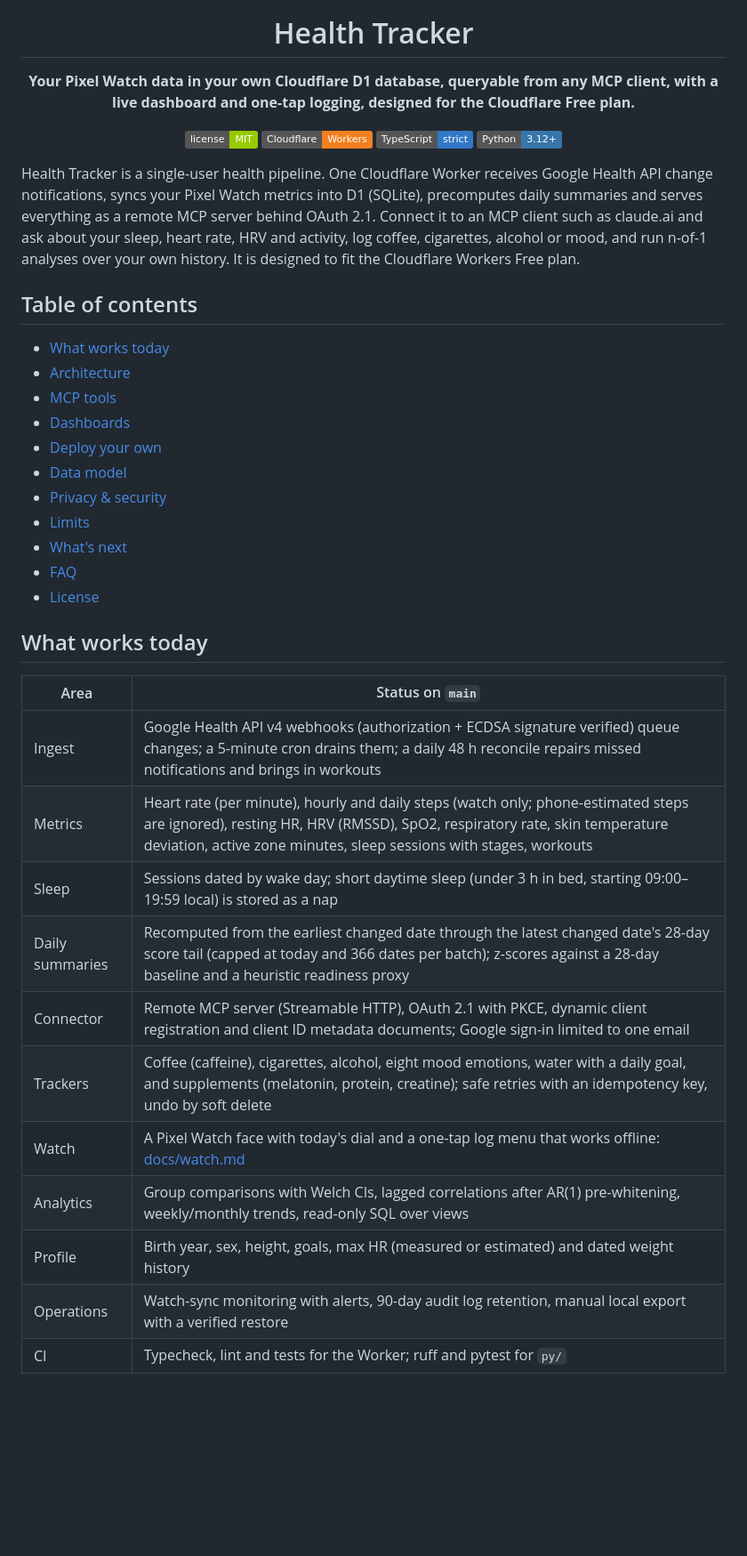
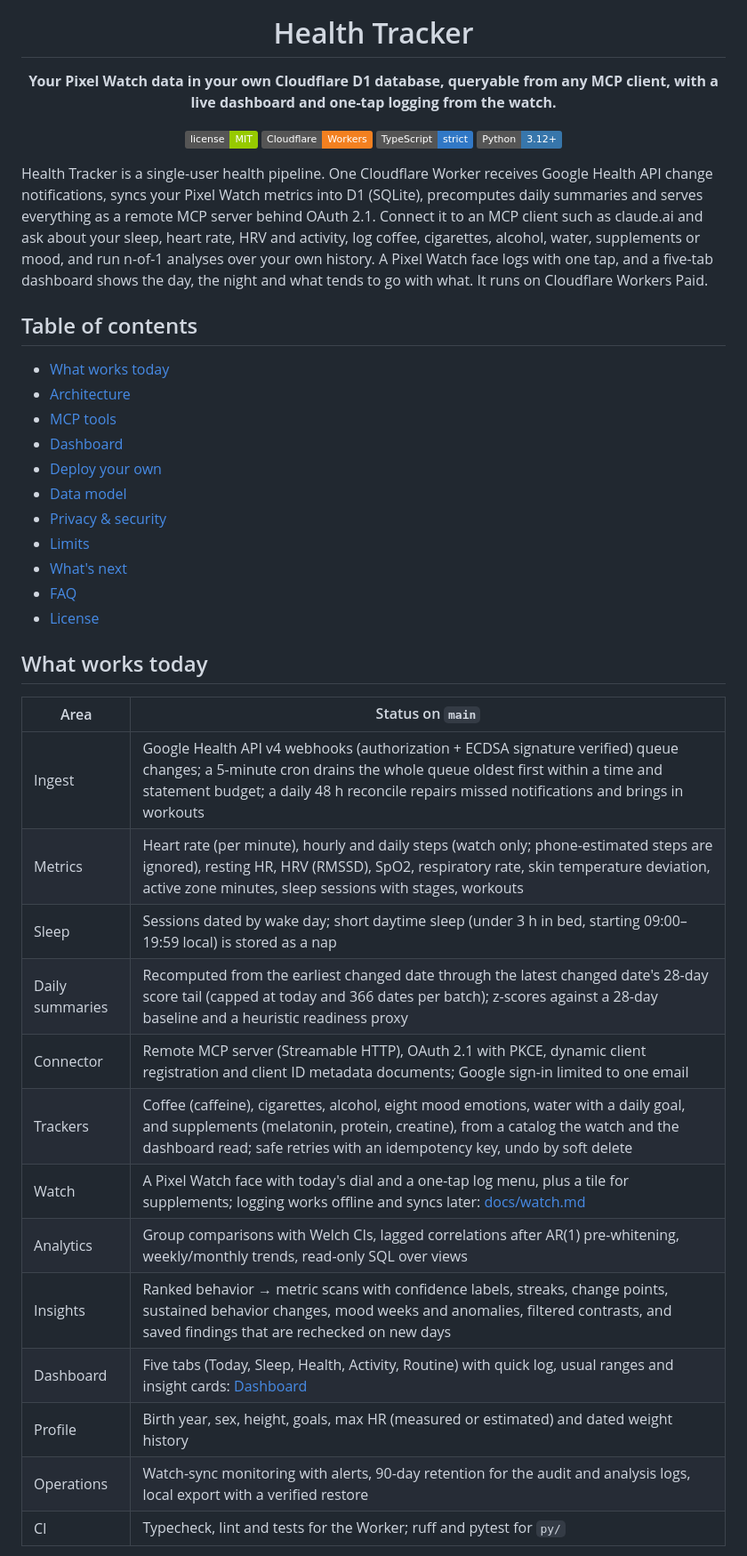
Before and after one commit to deluispablo/health-tracker, a Markdown page: README.md, the part around one of its changes. Shown at 89% size. GitHub-like rendering; badges without logos; blank space fills up the shorter version.

```diff
--- a/README.md
+++ b/README.md
@@ -7,7 +7,7 @@
 
 # Health Tracker
 
-**Your Pixel Watch data in your own Cloudflare D1 database, queryable from any MCP client, with a live dashboard and one-tap logging, designed for the Cloudflare Free plan.**
+**Your Pixel Watch data in your own Cloudflare D1 database, queryable from any MCP client, with a live dashboard and one-tap logging from the watch.**
 
 [![License: MIT](https://img.shields.io/badge/license-MIT-green.svg)](LICENSE)
 [![Cloudflare Workers](https://img.shields.io/badge/Cloudflare-Workers-F38020?logo=cloudflare&logoColor=white)](https://workers.cloudflare.com/)
@@ -16,14 +16,14 @@
 
 </div>
 
-Health Tracker is a single-user health pipeline. One Cloudflare Worker receives Google Health API change notifications, syncs your Pixel Watch metrics into D1 (SQLite), precomputes daily summaries and serves everything as a remote MCP server behind OAuth 2.1. Connect it to an MCP client such as claude.ai and ask about your sleep, heart rate, HRV and activity, log coffee, cigarettes, alcohol or mood, and run n-of-1 analyses over your own history. It is designed to fit the Cloudflare Workers Free plan.
+Health Tracker is a single-user health pipeline. One Cloudflare Worker receives Google Health API change notifications, syncs your Pixel Watch metrics into D1 (SQLite), precomputes daily summaries and serves everything as a remote MCP server behind OAuth 2.1. Connect it to an MCP client such as claude.ai and ask about your sleep, heart rate, HRV and activity, log coffee, cigarettes, alcohol, water, supplements or mood, and run n-of-1 analyses over your own history. A Pixel Watch face logs with one tap, and a five-tab dashboard shows the day, the night and what tends to go with what. It runs on Cloudflare Workers Paid.
 
 ## Table of contents
 
 - [What works today](#what-works-today)
 - [Architecture](#architecture)
 - [MCP tools](#mcp-tools)
-- [Dashboards](#dashboards)
+- [Dashboard](#dashboard)
 - [Deploy your own](#deploy-your-own)
 - [Data model](#data-model)
 - [Privacy & security](#privacy--security)
@@ -36,16 +36,18 @@ Health Tracker is a single-user health pipeline. One Cloudflare Worker receives
 
 | Area | Status on `main` |
 |---|---|
-| Ingest | Google Health API v4 webhooks (authorization + ECDSA signature verified) queue changes; a 5-minute cron drains them; a daily 48 h reconcile repairs missed notifications and brings in workouts |
+| Ingest | Google Health API v4 webhooks (authorization + ECDSA signature verified) queue changes; a 5-minute cron drains the whole queue oldest first within a time and statement budget; a daily 48 h reconcile repairs missed notifications and brings in workouts |
 | Metrics | Heart rate (per minute), hourly and daily steps (watch only; phone-estimated steps are ignored), resting HR, HRV (RMSSD), SpO2, respiratory rate, skin temperature deviation, active zone minutes, sleep sessions with stages, workouts |
 | Sleep | Sessions dated by wake day; short daytime sleep (under 3 h in bed, starting 09:00–19:59 local) is stored as a nap |
 | Daily summaries | Recomputed from the earliest changed date through the latest changed date's 28-day score tail (capped at today and 366 dates per batch); z-scores against a 28-day baseline and a heuristic readiness proxy |
 | Connector | Remote MCP server (Streamable HTTP), OAuth 2.1 with PKCE, dynamic client registration and client ID metadata documents; Google sign-in limited to one email |
-| Trackers | Coffee (caffeine), cigarettes, alcohol, eight mood emotions, water with a daily goal, and supplements (melatonin, protein, creatine); safe retries with an idempotency key, undo by soft delete |
-| Watch | A Pixel Watch face with today's dial and a one-tap log menu that works offline: [docs/watch.md](docs/watch.md) |
+| Trackers | Coffee (caffeine), cigarettes, alcohol, eight mood emotions, water with a daily goal, and supplements (melatonin, protein, creatine), from a catalog the watch and the dashboard read; safe retries with an idempotency key, undo by soft delete |
+| Watch | A Pixel Watch face with today's dial and a one-tap log menu, plus a tile for supplements; logging works offline and syncs later: [docs/watch.md](docs/watch.md) |
 | Analytics | Group comparisons with Welch CIs, lagged correlations after AR(1) pre-whitening, weekly/monthly trends, read-only SQL over views |
+| Insights | Ranked behavior → metric scans with confidence labels, streaks, change points, sustained behavior changes, mood weeks and anomalies, filtered contrasts, and saved findings that are rechecked on new days |
+| Dashboard | Five tabs (Today, Sleep, Health, Activity, Routine) with quick log, usual ranges and insight cards: [Dashboard](#dashboard) |
 | Profile | Birth year, sex, height, goals, max HR (measured or estimated) and dated weight history |
-| Operations | Watch-sync monitoring with alerts, 90-day audit log retention, manual local export with a verified restore |
+| Operations | Watch-sync monitoring with alerts, 90-day retention for the audit and analysis logs, local export with a verified restore |
 | CI | Typecheck, lint and tests for the Worker; ruff and pytest for `py/` |
 
 <p align="center"><img src="docs/assets/watch/watch.png" width="100%" alt="The watch face with today's dial, the centre log menu, the mood ring and the supplements ring, on sample data"></p>
```
Also changed, not shown: other parts of README.md (+37 -32 lines).
